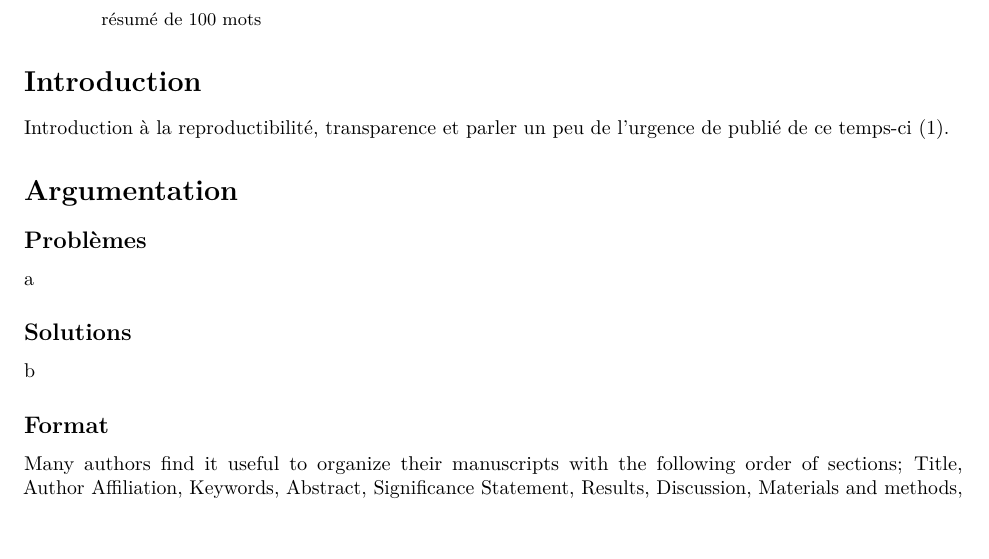
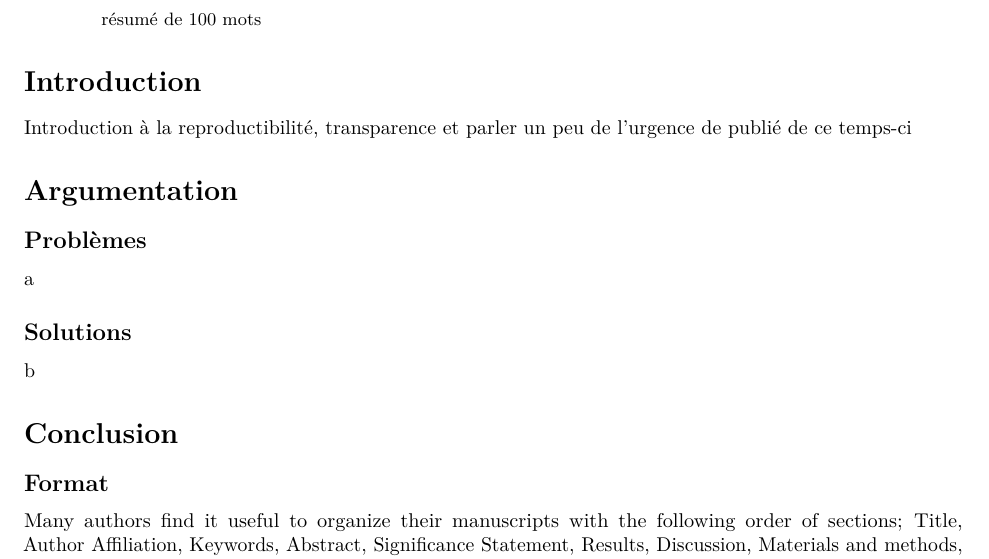
Before and after one commit to Jlenneville/travail_BIO500_JL, an R Markdown document (Essaie finale/Essaie finale.Rmd): part of page 1 of 2, cut so that both start at the same text, the shorter picture padded with empty space. Rendered offline with R 4.5, knitr and Pandoc, then LaTeX, with nearby package versions; drawn as R Markdown's standard PDF in place of the format the file asks for.

Commit message:
Avancement du texte introduction rédigée

```diff
--- a/Essaie finale/Essaie finale.Rmd
+++ b/Essaie finale/Essaie finale.Rmd
@@ -32,7 +32,7 @@ acknowledgements: |
 keywords:
   - Reproductibilité
   - Transparence
-  - ?
+  - Refonte
   - ?
   - ?
 
@@ -50,7 +50,7 @@ output: rticles::pnas_article
 Introduction {.unnumbered}
 ========================================
 
-Introduction à la reproductibilité, transparence et parler un peu de l'urgence de publié de ce temps-ci @pennisi_spider_2020.
+Introduction à la reproductibilité, transparence et parler un peu de l'urgence de publié de ce temps-ci
 
 Argumentation {.unnumbered}
 ========================================
@@ -62,6 +62,11 @@ a
 Solutions  {.unnumbered}
 ------
 b
+
+Conclusion {.unnumbered}
+========================================
+
+
 
 Format {#format .unnumbered}
 ------
--- a/Essaie finale/References.bib
+++ b/Essaie finale/References.bib
@@ -148,3 +145,108 @@
 	month = jan,
 	year = {2020},
 }
+
+@article{fanelli_is_2018,
+	title = {Is science really facing a reproducibility crisis, and do we need it to?},
+	volume = {115},
+	url = {https://www.pnas.org/doi/abs/10.1073/pnas.1708272114},
+	doi = {10.1073/pnas.1708272114},
+	number = {11},
+	urldate = {2022-04-23},
+	journal = {Proceedings of the National Academy of Sciences},
+	author = {Fanelli, Daniele},
+	month = mar,
+	year = {2018},
+	note = {Publisher: Proceedings of the National Academy of Sciences},
+	pages = {2628--2631},
+	file = {Full Text PDF:C\:\\Users\\jorda\\Zotero\\storage\\KB6R3MZ8\\Fanelli - 2018 - Is science really facing a reproducibility crisis,.pdf:application/pdf},
+}
+
+@article{elliott_taxonomy_2020,
+	title = {A {Taxonomy} of {Transparency} in {Science}},
+	issn = {0045-5091, 1911-0820},
+	url = {https://www.cambridge.org/core/product/identifier/S0045509120000211/type/journal_article},
+	doi = {10.1017/can.2020.21},
+	abstract = {Both scientists and philosophers of science have recently emphasized the importance of promoting transparency in science. For scientists, transparency is a way to promote reproducibility, progress, and trust in research. For philosophers of science, transparency can help address the value-ladenness of scientific research in a responsible way. Nevertheless, the concept of transparency is a complex one. Scientists can be transparent about many different things, for many different reasons, on behalf of many different stakeholders. This paper proposes a taxonomy that clarifies the major dimensions along which approaches to transparency can vary. By doing so, it provides several insights that philosophers and other science studies scholars can pursue. In particular, it helps address common objections to pursuing transparency in science, it clarifies major forms of transparency, and it suggests avenues for further research on this topic.},
+	language = {en},
+	urldate = {2022-04-23},
+	journal = {Canadian Journal of Philosophy},
+	author = {Elliott, Kevin C.},
+	month = jun,
+	year = {2020},
+	pages = {1--14},
+	file = {Elliott - 2020 - A Taxonomy of Transparency in Science.pdf:C\:\\Users\\jorda\\Zotero\\storage\\TGR9YMT7\\Elliott - 2020 - A Taxonomy of Transparency in Science.pdf:application/pdf},
+}
+
+@article{wicherts_letting_2012,
+	title = {Letting the daylight in: {Reviewing} the reviewers and other ways to maximize transparency in science},
+	volume = {6},
+	issn = {1662-5188},
+	shorttitle = {Letting the daylight in},
+	url = {https://www.frontiersin.org/article/10.3389/fncom.2012.00020},
+	abstract = {With the emergence of online publishing, opportunities to maximize transparency of scientific research have grown considerably. However, these possibilities are still only marginally used. We argue for the implementation of (1) peer-reviewed peer review, (2) transparent editorial hierarchies, and (3) online data publication. First, peer-reviewed peer review entails a community-wide review system in which reviews are published online and rated by peers. This ensures accountability of reviewers, thereby increasing academic quality of reviews. Second, reviewers who write many highly regarded reviews may move to higher editorial positions. Third, online publication of data ensures the possibility of independent verification of inferential claims in published papers. This counters statistical errors and overly positive reporting of statistical results. We illustrate the benefits of these strategies by discussing an example in which the classical publication system has gone awry, namely controversial IQ research. We argue that this case would have likely been avoided using more transparent publication practices. We argue that the proposed system leads to better reviews, meritocratic editorial hierarchies, and a higher degree of replicability of statistical analyses.},
+	urldate = {2022-04-23},
+	journal = {Frontiers in Computational Neuroscience},
+	author = {Wicherts, Jelte and Kievit, Rogier and Bakker, Marjan and Borsboom, Denny},
+	year = {2012},
+	file = {Full Text PDF:C\:\\Users\\jorda\\Zotero\\storage\\3JR4RRRT\\Wicherts et al. - 2012 - Letting the daylight in Reviewing the reviewers a.pdf:application/pdf},
+}
+
+@article{begley_reproducibility_2015,
+	title = {Reproducibility in {Science}},
+	volume = {116},
+	url = {https://www.ahajournals.org/doi/full/10.1161/CIRCRESAHA.114.303819},
+	doi = {10.1161/CIRCRESAHA.114.303819},
+	abstract = {Medical and scientific advances are predicated on new knowledge that is robust and reliable and that serves as a solid foundation on which further advances can be built. In biomedical research, we are in the midst of a revolution with the generation of new data and scientific publications at a previously unprecedented rate. However, unfortunately, there is compelling evidence that the majority of these discoveries will not stand the test of time. To a large extent, this reproducibility crisis in basic and preclinical research may be as a result of failure to adhere to good scientific practice and the desperation to publish or perish. This is a multifaceted, multistakeholder problem. No single party is solely responsible, and no single solution will suffice. Here we review the reproducibility problems in basic and preclinical biomedical research, highlight some of the complexities, and discuss potential solutions that may help improve research quality and reproducibility.},
+	number = {1},
+	urldate = {2022-04-23},
+	journal = {Circulation Research},
+	author = {Begley, C. Glenn and Ioannidis, John P.A.},
+	month = jan,
+	year = {2015},
+	note = {Publisher: American Heart Association},
+	keywords = {funding, journals, research integrity, universities},
+	pages = {116--126},
+	file = {Full Text PDF:C\:\\Users\\jorda\\Zotero\\storage\\LSEVZYAK\\Begley et Ioannidis - 2015 - Reproducibility in Science.pdf:application/pdf},
+}
+
+@article{eisner_reproducibility_2018,
+	title = {Reproducibility of science: {Fraud}, impact factors and carelessness},
+	volume = {114},
+	issn = {0022-2828},
+	shorttitle = {Reproducibility of science},
+	url = {https://www.sciencedirect.com/science/article/pii/S0022282817303334},
+	doi = {10.1016/j.yjmcc.2017.10.009},
+	abstract = {There is great concern that results published in a large fraction of biomedical papers may not be reproducible. This article reviews the evidence for this and considers some of the factors that are responsible and how the problem may be solved. One issue is scientific fraud. This, in turn, may result from pressures put on scientists to succeed including the need to publish in “high impact” journals. I emphasise the importance of judging the quality of the science itself as opposed to using surrogate metrics. The other factors discussed include problems of experimental design and statistical analysis of the work. It is important that these issues are addressed by the scientific community before others impose draconian regulations.},
+	language = {en},
+	urldate = {2022-04-24},
+	journal = {Journal of Molecular and Cellular Cardiology},
+	author = {Eisner, D. A.},
+	month = jan,
+	year = {2018},
+	keywords = {Fraud, Reproducibility},
+	pages = {364--368},
+	file = {ScienceDirect Full Text PDF:C\:\\Users\\jorda\\Zotero\\storage\\R26E8CUC\\Eisner - 2018 - Reproducibility of science Fraud, impact factors .pdf:application/pdf;ScienceDirect Snapshot:C\:\\Users\\jorda\\Zotero\\storage\\LVLEH9BL\\S0022282817303334.html:text/html},
+}
+
+@article{baker_1500_2016,
+	title = {1,500 scientists lift the lid on reproducibility},
+	volume = {533},
+	copyright = {2016 Nature Publishing Group},
+	issn = {1476-4687},
+	url = {https://www.nature.com/articles/533452a},
+	doi = {10.1038/533452a},
+	abstract = {Survey sheds light on the ‘crisis’ rocking research.},
+	language = {en},
+	number = {7604},
+	urldate = {2022-04-24},
+	journal = {Nature},
+	author = {Baker, Monya},
+	month = may,
+	year = {2016},
+	note = {Number: 7604
+Publisher: Nature Publishing Group},
+	keywords = {Peer review, Publishing, Research management},
+	pages = {452--454},
+	file = {Full Text PDF:C\:\\Users\\jorda\\Zotero\\storage\\TCQICZVH\\Baker - 2016 - 1,500 scientists lift the lid on reproducibility.pdf:application/pdf},
+}
```
Also changed, not shown: Essaie finale/Essaie-finale.pdf, Essaie finale/Essaie-finale.tex, Essaie finale/Transparence.png (added), Essaie finale/image intro .png (added), Essaie finale/References.bib (3 more changed lines), 3 other files.
